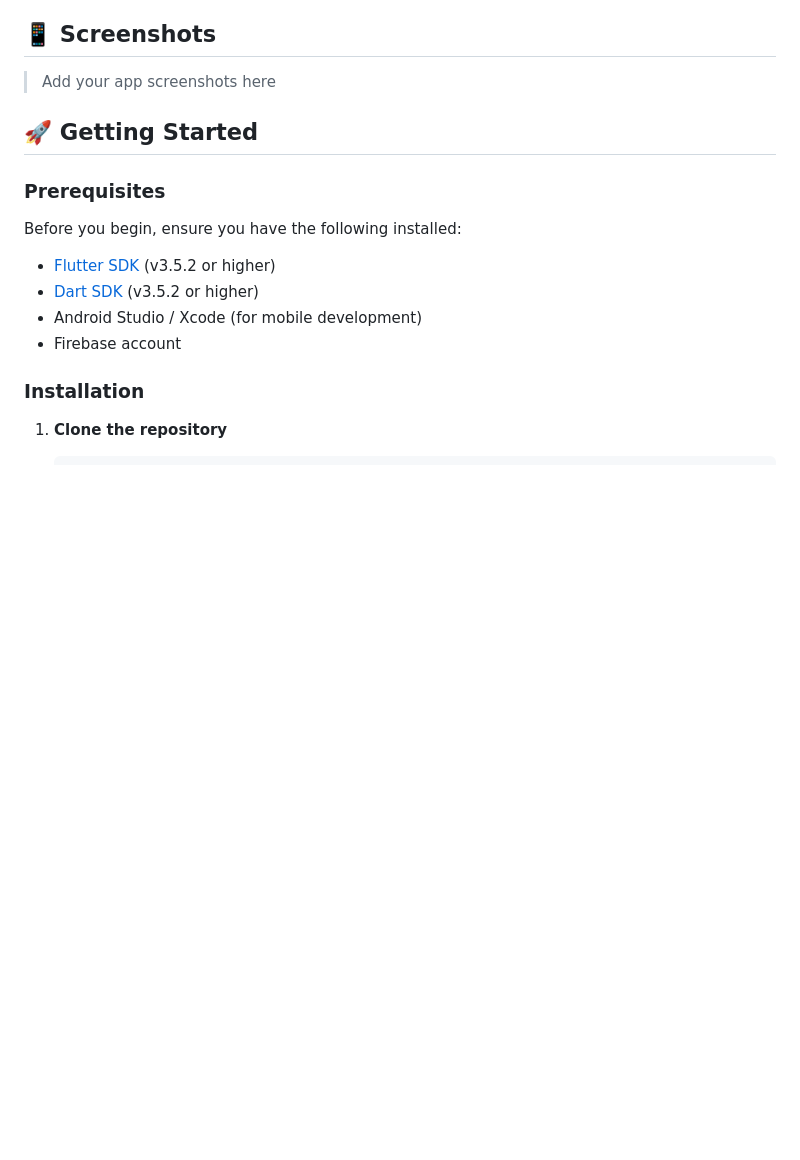
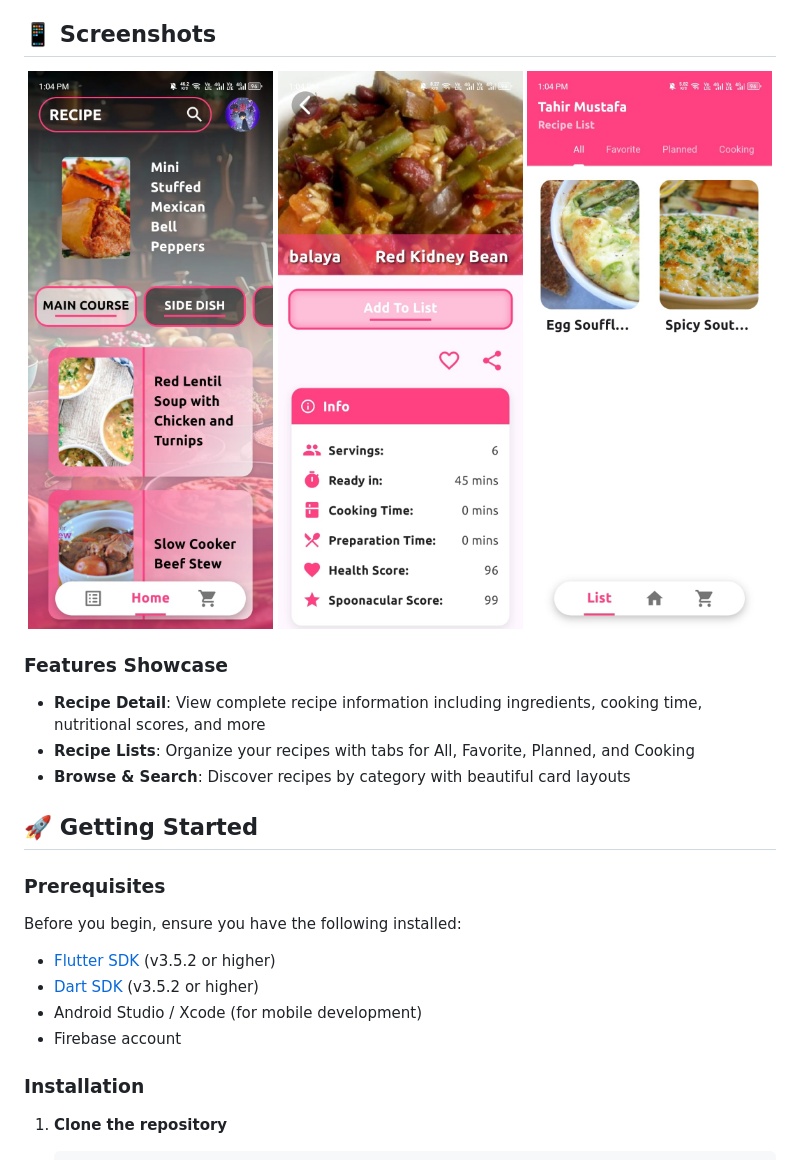
Before and after one commit to TahirMustafa-NO-ONE/recipe-app, a Markdown page: README.md, the part around the change. Drawn GitHub-style; pictures changed too: moreat_recipe_book-main/assets/thumbnail-1.jpeg (added), moreat_recipe_book-main/assets/thumbnail-2.jpeg (added), moreat_recipe_book-main/assets/thumbnail-3.jpeg (added); blank space fills up the shorter version.

Commit message:
added screen shots

```diff
--- a/README.md
+++ b/README.md
@@ -37,7 +37,16 @@ A beautiful and feature-rich Flutter recipe application that helps users discove
 
 ## 📱 Screenshots
 
-> Add your app screenshots here
+<div align="center">
+  <img src="moreat_recipe_book-main/assets/thumbnail-1.jpeg" alt="Recipe Detail Screen" width="250"/>
+  <img src="moreat_recipe_book-main/assets/thumbnail-2.jpeg" alt="Recipe List Screen" width="250"/>
+  <img src="moreat_recipe_book-main/assets/thumbnail-3.jpeg" alt="Home Screen" width="250"/>
+</div>
+
+### Features Showcase
+- **Recipe Detail**: View complete recipe information including ingredients, cooking time, nutritional scores, and more
+- **Recipe Lists**: Organize your recipes with tabs for All, Favorite, Planned, and Cooking
+- **Browse & Search**: Discover recipes by category with beautiful card layouts
 
 ## 🚀 Getting Started
 
```
